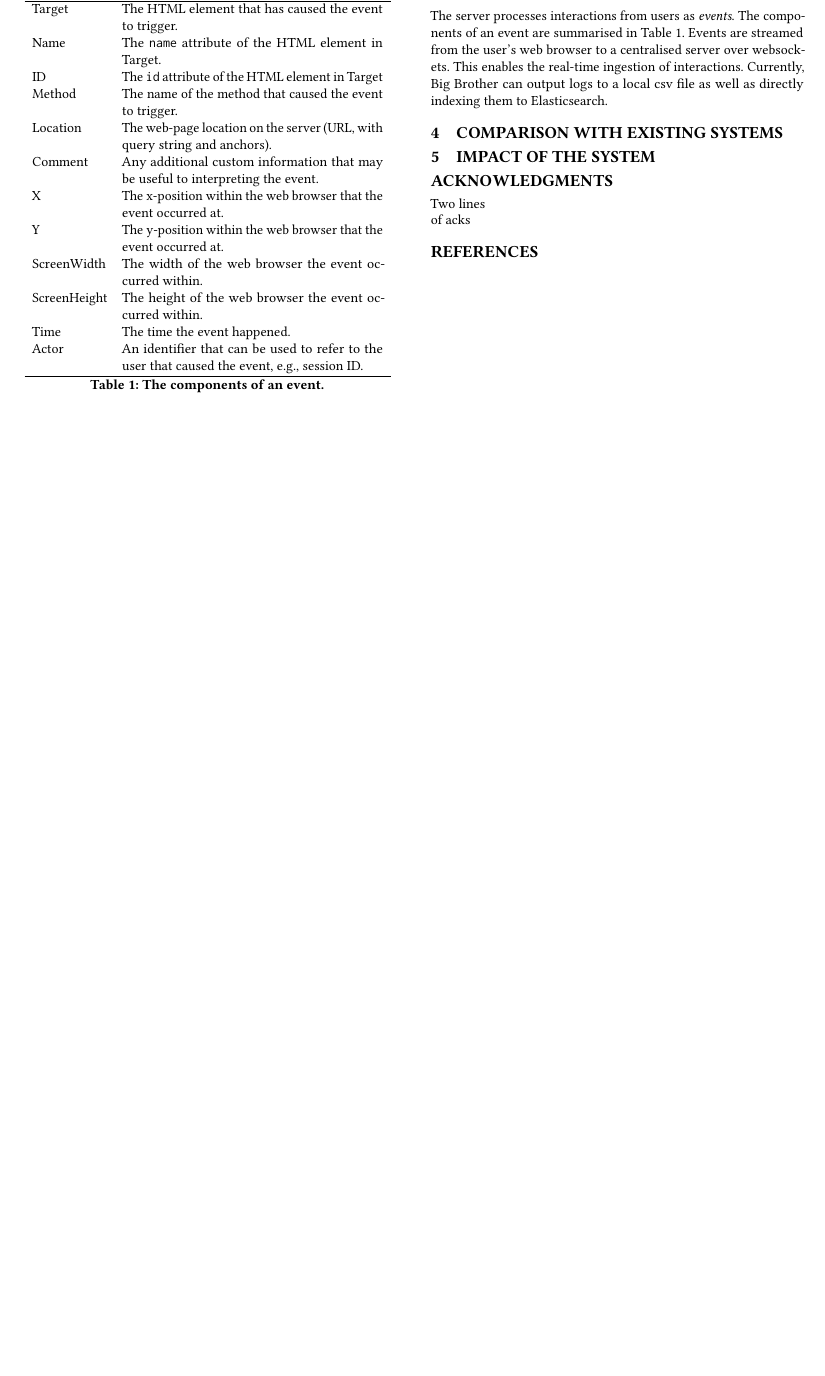
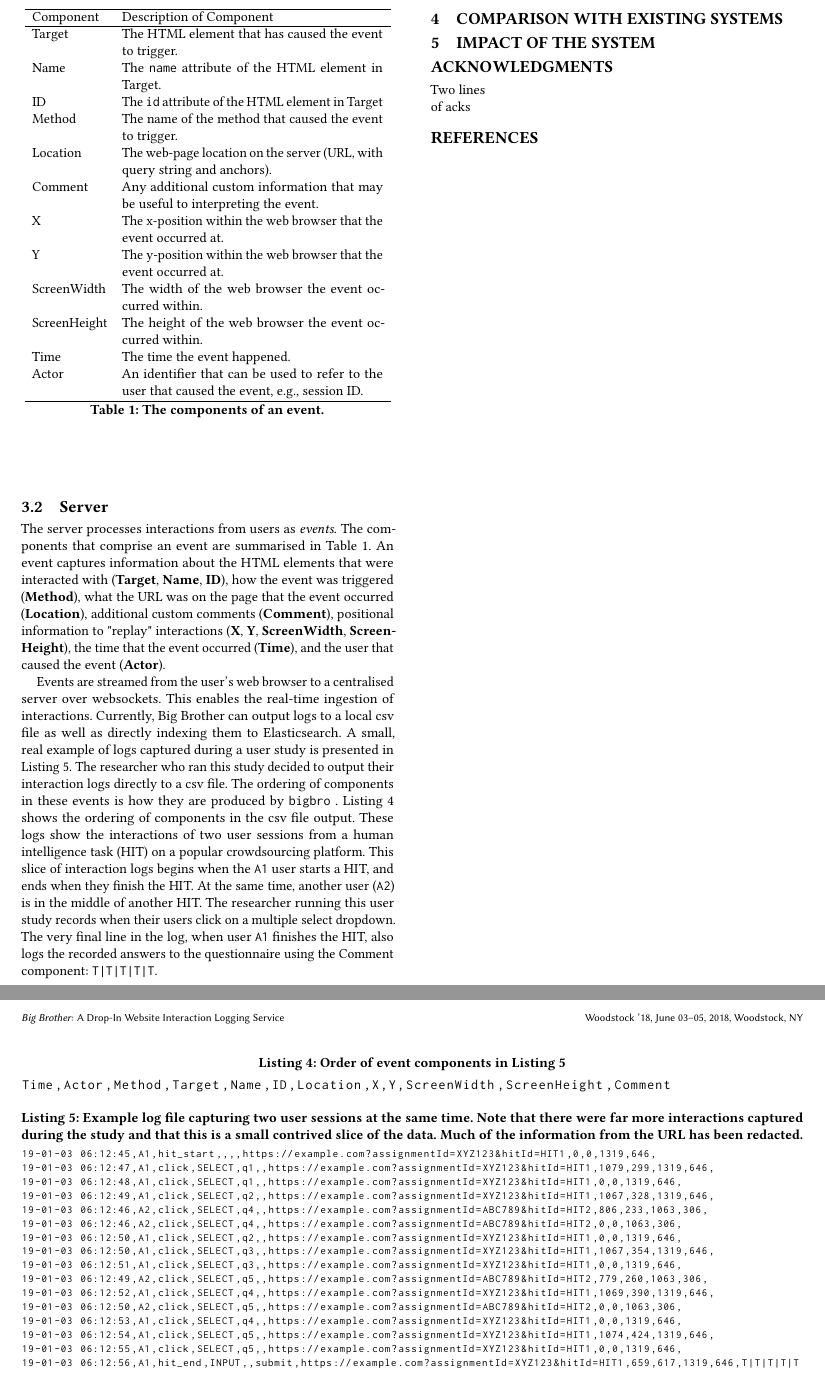
Before and after one commit to hscells/bigbro, a LaTeX paper (paper/sigir20201-bigbro-demo.tex, which reads paper/operation.tex): part of page 2 of 2 before the commit and two parts of pages 2 and 3 of 3 after it, the two joined at a grey line, cut so that both start at the same text, the shorter picture padded with empty space. Compiled offline with pdfLaTeX.

Commit message:
Updates to server description.

```diff
--- a/paper/operation.tex
+++ b/paper/operation.tex
@@ -60,4 +60,31 @@ Actor & An identifier that can be used to refer to the user that caused the even
 \label{tbl:event}
 \end{table}
 
-The server processes interactions from users as \textit{events}. The components of an event are summarised in Table~\ref{tbl:event}. Events are streamed from the user's web browser to a centralised server over websockets. This enables the real-time ingestion of interactions. Currently, Big Brother can output logs to a local csv file as well as directly indexing them to Elasticsearch.
+The server processes interactions from users as \textit{events}. The components that comprise an event are summarised in Table~\ref{tbl:event}.
+An event captures information about the HTML elements that were interacted with (\textbf{Target}, \textbf{Name}, \textbf{ID}), how the event was triggered (\textbf{Method}), what the URL was on the page that the event occurred (\textbf{Location}), additional custom comments (\textbf{Comment}), positional information to "replay" interactions (\textbf{X}, \textbf{Y}, \textbf{ScreenWidth}, \textbf{ScreenHeight}), the time that the event occurred (\textbf{Time}), and the user that caused the event (\textbf{Actor}).
+
+Events are streamed from the user's web browser to a centralised server over websockets. This enables the real-time ingestion of interactions. Currently, Big Brother can output logs to a local csv file as well as directly indexing them to Elasticsearch. A small, real example of logs captured during a user study is presented in Listing~\ref{lst:logs}. The researcher who ran this study decided to output their interaction logs directly to a csv file. The ordering of components in these events is how they are produced by \bb. Listing~\ref{lst:components} shows the ordering of components in the csv file output. These logs show the interactions of two user sessions from a human intelligence task (HIT) on a popular crowdsourcing platform. This slice of interaction logs begins when the \texttt{A1} user starts a HIT, and ends when they finish the HIT. At the same time, another user (\texttt{A2}) is in the middle of another HIT. The researcher running this user study records when their users click on a multiple select dropdown. The very final line in the log, when user \texttt{A1} finishes the HIT, also logs the recorded answers to the questionnaire using the Comment component: \texttt{T|T|T|T|T}.
+
+\begin{figure*}
+\begin{lstlisting}[caption=Order of event components in Listing~\ref{lst:logs},label=lst:components]
+Time,Actor,Method,Target,Name,ID,Location,X,Y,ScreenWidth,ScreenHeight,Comment
+\end{lstlisting}
+\begin{lstlisting}[basicstyle=\footnotesize\ttfamily,caption=Example log file capturing two user sessions at the same time. Note that there were far more interactions captured during the study and that this is a small contrived slice of the data. Much of the information from the URL has been redacted.,label=lst:logs]
+19-01-03 06:12:45,A1,hit_start,,,,https://example.com?assignmentId=XYZ123&hitId=HIT1,0,0,1319,646,
+19-01-03 06:12:47,A1,click,SELECT,q1,,https://example.com?assignmentId=XYZ123&hitId=HIT1,1079,299,1319,646,
+19-01-03 06:12:48,A1,click,SELECT,q1,,https://example.com?assignmentId=XYZ123&hitId=HIT1,0,0,1319,646,
+19-01-03 06:12:49,A1,click,SELECT,q2,,https://example.com?assignmentId=XYZ123&hitId=HIT1,1067,328,1319,646,
+19-01-03 06:12:46,A2,click,SELECT,q4,,https://example.com?assignmentId=ABC789&hitId=HIT2,806,233,1063,306,
+19-01-03 06:12:46,A2,click,SELECT,q4,,https://example.com?assignmentId=ABC789&hitId=HIT2,0,0,1063,306,
+19-01-03 06:12:50,A1,click,SELECT,q2,,https://example.com?assignmentId=XYZ123&hitId=HIT1,0,0,1319,646,
+19-01-03 06:12:50,A1,click,SELECT,q3,,https://example.com?assignmentId=XYZ123&hitId=HIT1,1067,354,1319,646,
+19-01-03 06:12:51,A1,click,SELECT,q3,,https://example.com?assignmentId=XYZ123&hitId=HIT1,0,0,1319,646,
+19-01-03 06:12:49,A2,click,SELECT,q5,,https://example.com?assignmentId=ABC789&hitId=HIT2,779,260,1063,306,
+19-01-03 06:12:52,A1,click,SELECT,q4,,https://example.com?assignmentId=XYZ123&hitId=HIT1,1069,390,1319,646,
+19-01-03 06:12:50,A2,click,SELECT,q5,,https://example.com?assignmentId=ABC789&hitId=HIT2,0,0,1063,306,
+19-01-03 06:12:53,A1,click,SELECT,q4,,https://example.com?assignmentId=XYZ123&hitId=HIT1,0,0,1319,646,
+19-01-03 06:12:54,A1,click,SELECT,q5,,https://example.com?assignmentId=XYZ123&hitId=HIT1,1074,424,1319,646,
+19-01-03 06:12:55,A1,click,SELECT,q5,,https://example.com?assignmentId=XYZ123&hitId=HIT1,0,0,1319,646,
+19-01-03 06:12:56,A1,hit_end,INPUT,,submit,https://example.com?assignmentId=XYZ123&hitId=HIT1,659,617,1319,646,T|T|T|T|T
+\end{lstlisting}
+\end{figure*}
```
